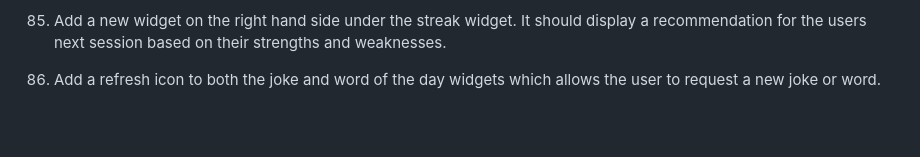
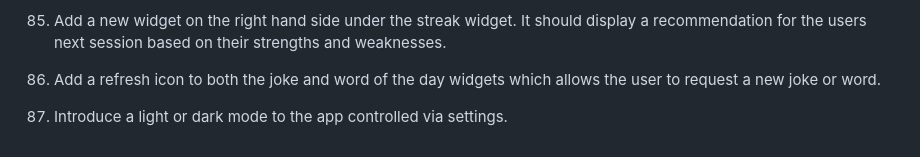
Before and after one commit to alexbrown153-sketch/claude-eduapp, a Markdown page: Roadmap ideas and debug.md, the part around the change. GitHub-like rendering; blank space fills up the shorter version.

Commit message:
Roadmap: add suggestion 87 from the app

```diff
--- a/Roadmap ideas and debug.md
+++ b/Roadmap ideas and debug.md
@@ -102,3 +102,4 @@ Future roadmap ideas
 84. Restyle the clock widget to look more like an iphone style.
 85. Add a new widget on the right hand side under the streak widget. It should display a recommendation for the users next session based on their strengths and weaknesses.
 86. Add a refresh icon to both the joke and word of the day widgets which allows the user to request a new joke or word.
+87. Introduce a light or dark mode to the app controlled via settings.
```
